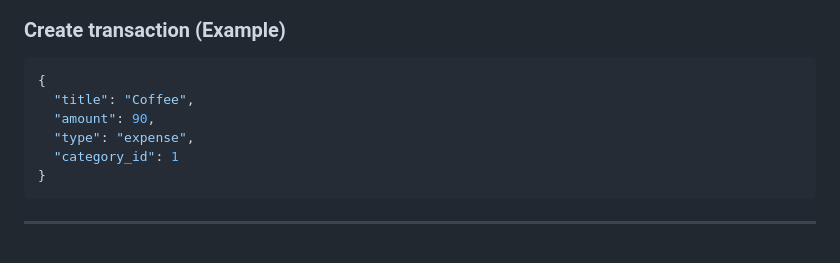
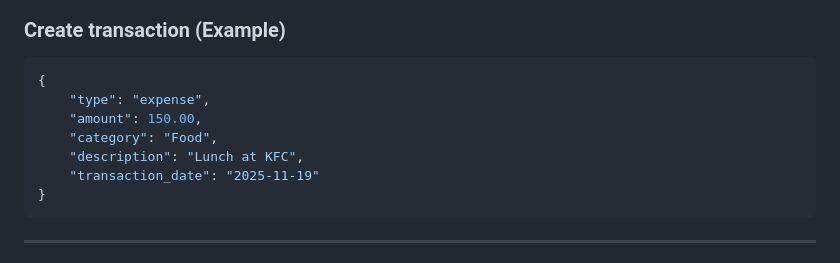
Before and after one commit to kawin101/Flutter-PHP-Laravel-JWT-Income-Expense-Tracker-Mobile-App, a Markdown page: README.md, the part around the change. GitHub-like rendering.

Commit message:
Revise transaction creation example in README
Updated example JSON for creating a transaction.

````diff
--- a/README.md
+++ b/README.md
@@ -221,10 +221,11 @@ Authorization: Bearer <TOKEN>
 
 ```json
 {
-  "title": "Coffee",
-  "amount": 90,
-  "type": "expense",
-  "category_id": 1
+    "type": "expense",
+    "amount": 150.00,
+    "category": "Food",
+    "description": "Lunch at KFC",
+    "transaction_date": "2025-11-19"
 }
 ```
 
````
